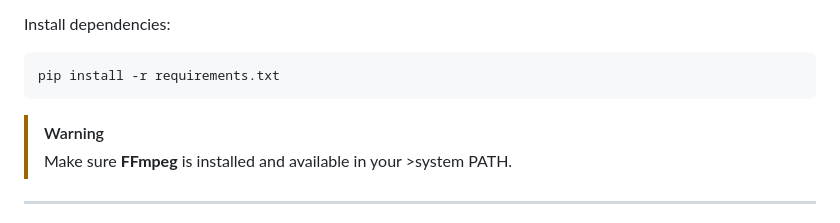
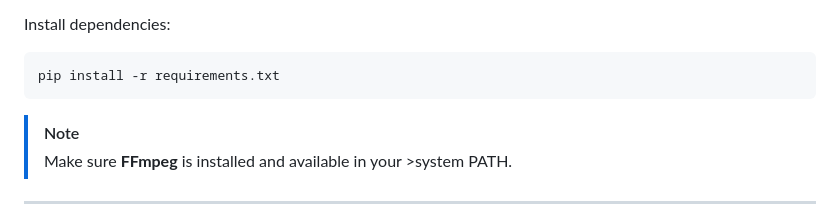
Before and after one commit to M-Salman-khan/YouTube_Downloader_Toolkit, a Markdown page: README.md, the part around the change. Drawn GitHub-style.

Commit message:
update: remove warning and add note

````diff
--- a/README.md
+++ b/README.md
@@ -48,7 +48,7 @@ Install dependencies:
 pip install -r requirements.txt
 ```
 
->[!WARNING]
+>[!NOTE]
 >Make sure **FFmpeg** is installed and available in your >system PATH.
 
 ---
````
